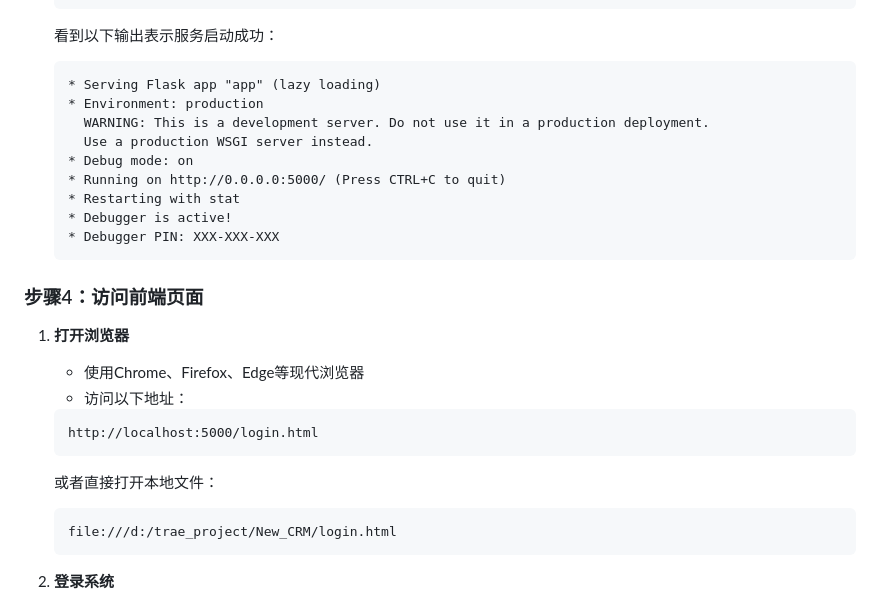
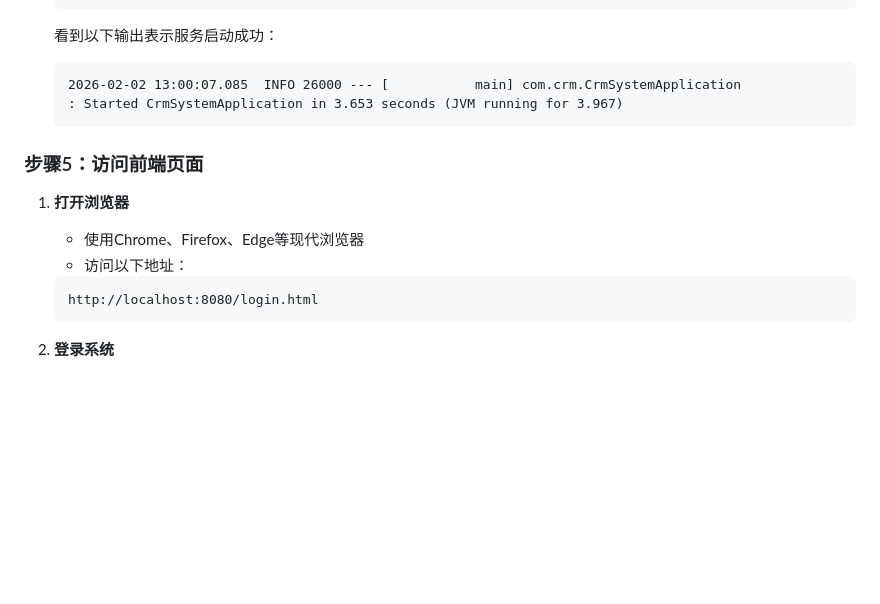
Before and after one commit to KingRoychelsea/New_CRM_java, a Markdown page: README.md, the part around one of its changes. Drawn GitHub-style; blank space fills up the shorter version.

````diff
--- a/README.md
+++ b/README.md
@@ -84,30 +83,16 @@
    看到以下输出表示服务启动成功：
 
    ```
-   * Serving Flask app "app" (lazy loading)
-   * Environment: production
-     WARNING: This is a development server. Do not use it in a production deployment.
-     Use a production WSGI server instead.
-   * Debug mode: on
-   * Running on http://0.0.0.0:5000/ (Press CTRL+C to quit)
-   * Restarting with stat
-   * Debugger is active!
-   * Debugger PIN: XXX-XXX-XXX
+   2026-02-02 13:00:07.085  INFO 26000 --- [           main] com.crm.CrmSystemApplication             : Started CrmSystemApplication in 3.653 seconds (JVM running for 3.967)
    ```
 
-### 步骤4：访问前端页面
+### 步骤5：访问前端页面
 1. **打开浏览器**
    - 使用Chrome、Firefox、Edge等现代浏览器
    - 访问以下地址：
 
    ```
-   http://localhost:5000/login.html
-   ```
-
-   或者直接打开本地文件：
-
-   ```
-   file:///d:/trae_project/New_CRM/login.html
+   http://localhost:8080/login.html
    ```
 
 2. **登录系统**
````
Also changed, not shown: other parts of README.md (+69 -55 lines).
